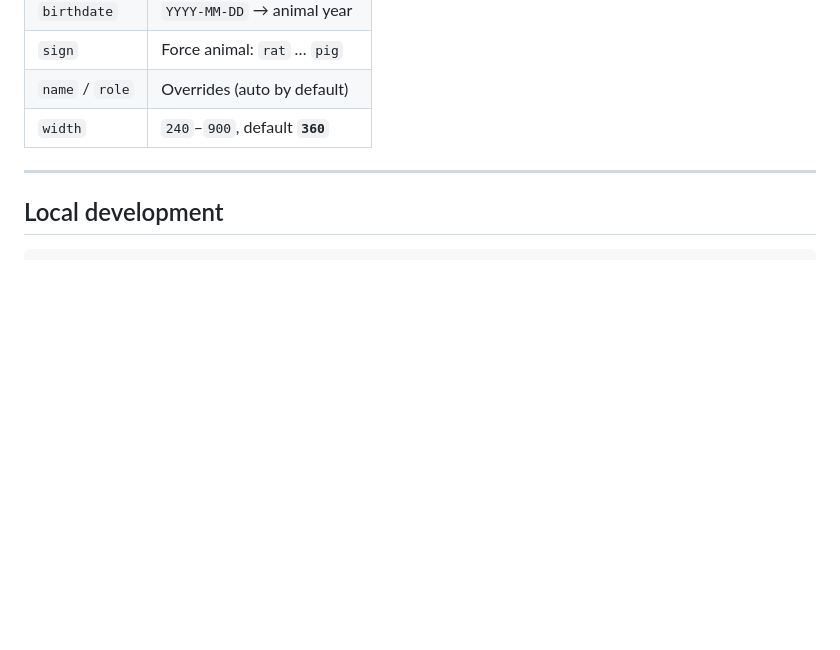
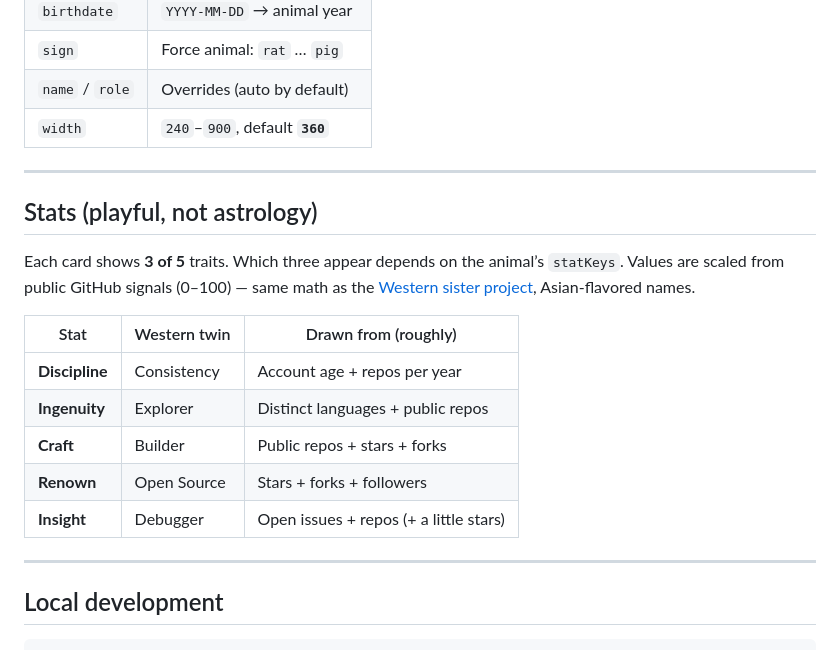
Before and after one commit to seuthootDev/github-readme-chinese-zodiac, a Markdown page: README.md, the part around the change. GitHub-like rendering; blank space fills up the shorter version.

Commit message:
Document Asian-flavored stats and Western label twins in the README.
Co-authored-by: Cursor <cursoragent@cursor.com>

````diff
--- a/README.md
+++ b/README.md
@@ -133,6 +133,20 @@ Pin path uses **your fork’s Action only** — not Vercel.
 
 ---
 
+## Stats (playful, not astrology)
+
+Each card shows **3 of 5** traits. Which three appear depends on the animal’s `statKeys`. Values are scaled from public GitHub signals (0–100) — same math as the [Western sister project](https://github.com/seuthootDev/github-readme-zodiac), Asian-flavored names.
+
+| Stat | Western twin | Drawn from (roughly) |
+|------|--------------|----------------------|
+| **Discipline** | Consistency | Account age + repos per year |
+| **Ingenuity** | Explorer | Distinct languages + public repos |
+| **Craft** | Builder | Public repos + stars + forks |
+| **Renown** | Open Source | Stars + forks + followers |
+| **Insight** | Debugger | Open issues + repos (+ a little stars) |
+
+---
+
 ## Local development
 
 ```bash
````
